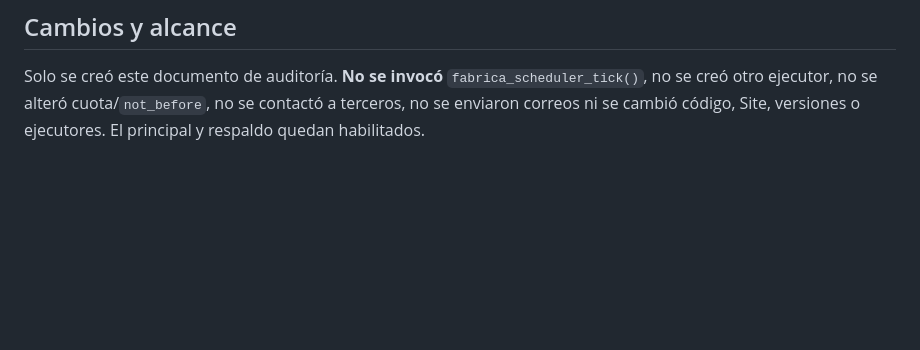
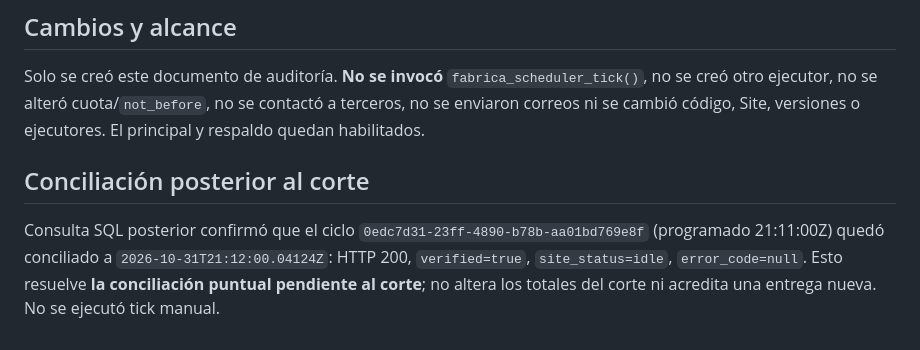
Before and after one commit to Rick2818/Fabrica-de-Agentes-IA, a Markdown page: docs/ops/point4-supabase-continuity-20261031-1511-sv.md, the part around the change. GitHub-like rendering; blank space fills up the shorter version.

Commit message:
docs(ops): conciliar ciclo 21:11 del punto 4 sin atribuir entrega

```diff
--- a/docs/ops/point4-supabase-continuity-20261031-1511-sv.md
+++ b/docs/ops/point4-supabase-continuity-20261031-1511-sv.md
@@ -30,3 +30,6 @@
 
 ## Cambios y alcance
 Solo se creó este documento de auditoría. **No se invocó** `fabrica_scheduler_tick()`, no se creó otro ejecutor, no se alteró cuota/`not_before`, no se contactó a terceros, no se enviaron correos ni se cambió código, Site, versiones o ejecutores. El principal y respaldo quedan habilitados.
+
+## Conciliación posterior al corte
+Consulta SQL posterior confirmó que el ciclo `0edc7d31-23ff-4890-b78b-aa01bd769e8f` (programado 21:11:00Z) quedó conciliado a `2026-10-31T21:12:00.04124Z`: HTTP 200, `verified=true`, `site_status=idle`, `error_code=null`. Esto resuelve **la conciliación puntual pendiente al corte**; no altera los totales del corte ni acredita una entrega nueva. No se ejecutó tick manual.
```
